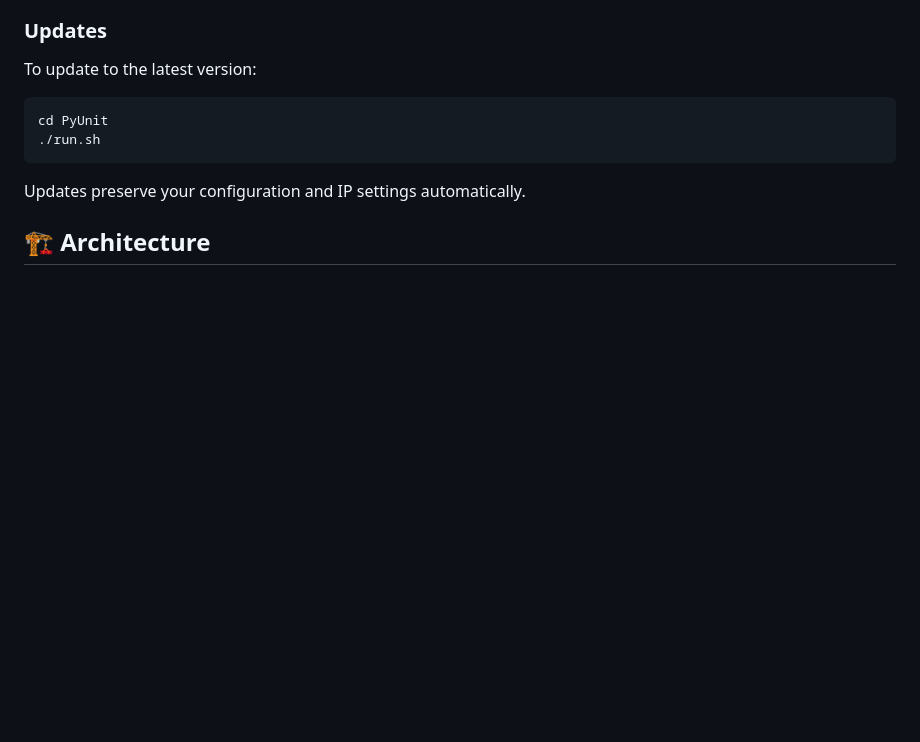
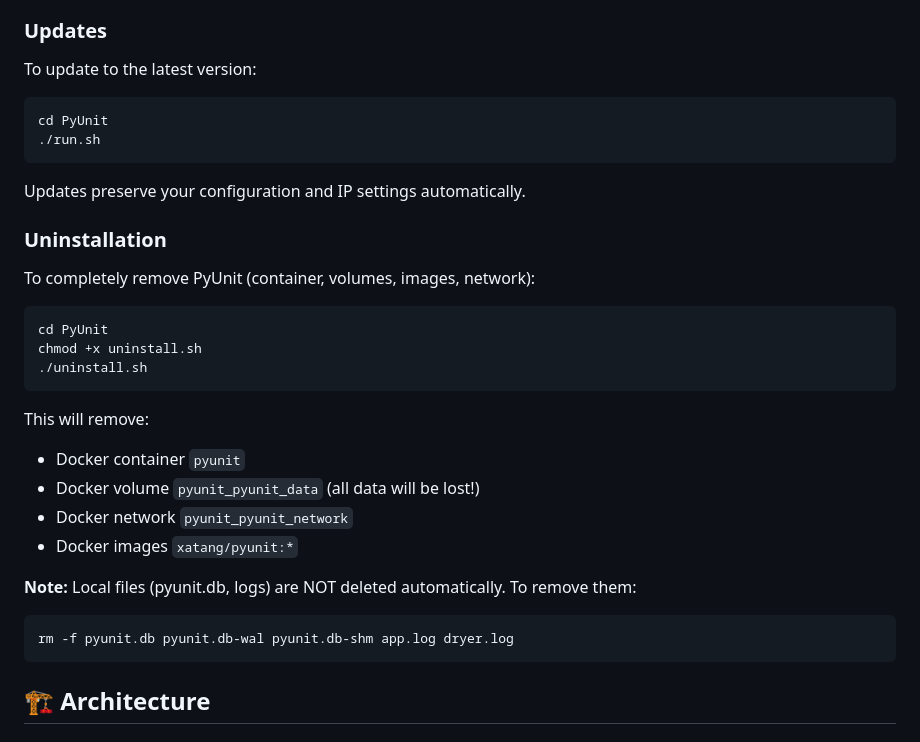
Before and after one commit to xatang/PyUnit, a Markdown page: README.md, the part around the change. Drawn GitHub-style; blank space fills up the shorter version.

Commit message:
Add uninstallation instructions to README
Added a new section detailing how to completely remove PyUnit, including Docker resources and local files. This helps users cleanly uninstall the application if needed.

````diff
--- a/README.md
+++ b/README.md
@@ -81,6 +81,27 @@ cd PyUnit
 ```
 
 Updates preserve your configuration and IP settings automatically.
+
+### Uninstallation
+
+To completely remove PyUnit (container, volumes, images, network):
+
+```bash
+cd PyUnit
+chmod +x uninstall.sh
+./uninstall.sh
+```
+
+This will remove:
+- Docker container `pyunit`
+- Docker volume `pyunit_pyunit_data` (all data will be lost!)
+- Docker network `pyunit_pyunit_network`
+- Docker images `xatang/pyunit:*`
+
+**Note:** Local files (pyunit.db, logs) are NOT deleted automatically. To remove them:
+```bash
+rm -f pyunit.db pyunit.db-wal pyunit.db-shm app.log dryer.log
+```
 
 ## 🏗️ Architecture
 
````
